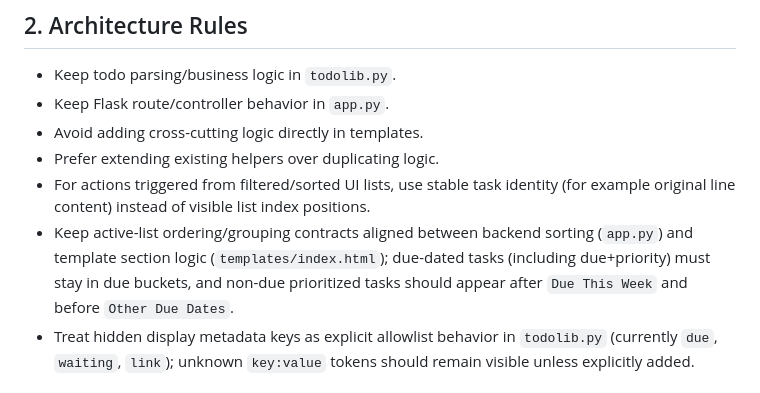
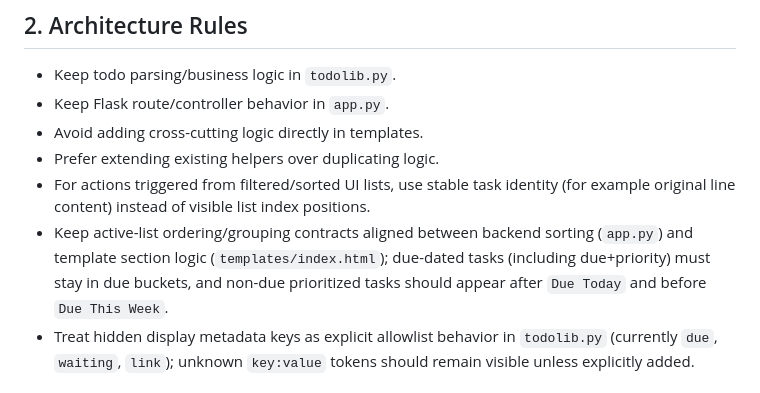
Before and after one commit to viper3400/pydo, a Markdown page: AGENTS.md, the part around one of its changes. Drawn GitHub-style.

Commit message:
docs: align AGENTS section order guidance with current behavior

```diff
--- a/AGENTS.md
+++ b/AGENTS.md
@@ -20,7 +20,7 @@ Keep changes minimal, targeted, and reversible.
 - Avoid adding cross-cutting logic directly in templates.
 - Prefer extending existing helpers over duplicating logic.
 - For actions triggered from filtered/sorted UI lists, use stable task identity (for example original line content) instead of visible list index positions.
-- Keep active-list ordering/grouping contracts aligned between backend sorting (`app.py`) and template section logic (`templates/index.html`); due-dated tasks (including due+priority) must stay in due buckets, and non-due prioritized tasks should appear after `Due This Week` and before `Other Due Dates`.
+- Keep active-list ordering/grouping contracts aligned between backend sorting (`app.py`) and template section logic (`templates/index.html`); due-dated tasks (including due+priority) must stay in due buckets, and non-due prioritized tasks should appear after `Due Today` and before `Due This Week`.
 - Treat hidden display metadata keys as explicit allowlist behavior in `todolib.py` (currently `due`, `waiting`, `link`); unknown `key:value` tokens should remain visible unless explicitly added.
 
 ## 3. Security Rules (Important)
```
Also changed, not shown: other parts of AGENTS.md (+1 -1 lines).
